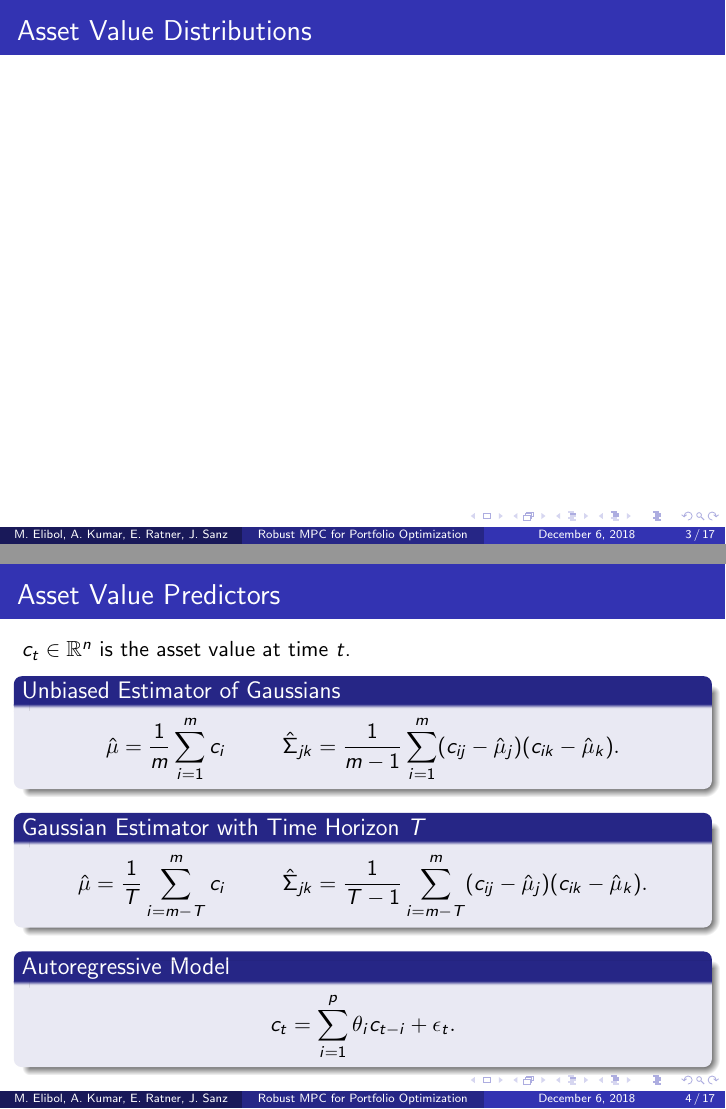
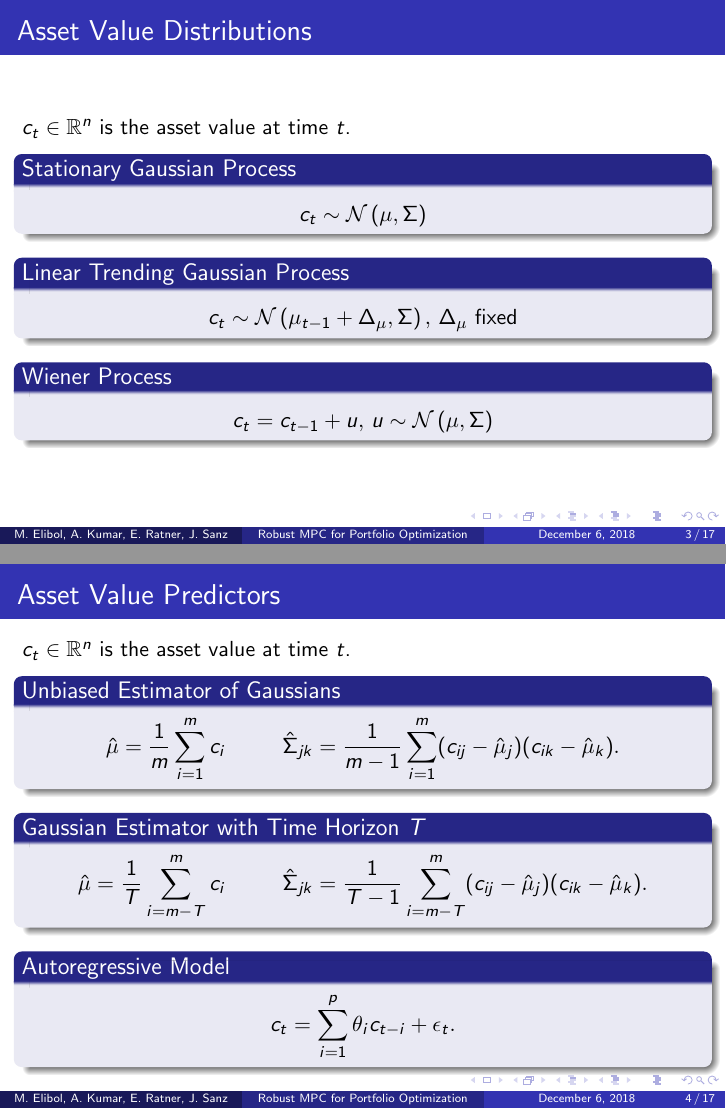
Before and after one commit to joshsanz/learned_uncertainty, LaTeX slides (docs/main.tex): pages 3 and 4 of 17, joined at a grey line. Compiled offline with pdfLaTeX.

Commit message:
Add current asset value distributions

```diff
--- a/docs/main.tex
+++ b/docs/main.tex
@@ -122,7 +122,16 @@
 
 \begin{frame}
 \frametitle{Asset Value Distributions}
-
+    $c_t \in \mathbb{R}^n$ is the asset value at time $t$.
+    \begin{block}{Stationary Gaussian Process}
+        \[ c_t \sim \mathcal{N}\left(\mu, \Sigma \right) \]
+    \end{block}
+    \begin{block}{Linear Trending Gaussian Process}
+        \[ c_t \sim \mathcal{N}\left(\mu_{t-1} + \Delta_\mu, \Sigma \right), \, \Delta_\mu \mbox{ fixed}\]
+    \end{block}
+    \begin{block}{Wiener Process}
+        \[ c_t = c_{t-1} + u,\, u \sim \mathcal{N}\left(\mu, \Sigma \right) \]
+    \end{block}
 
 \end{frame}
 
```
